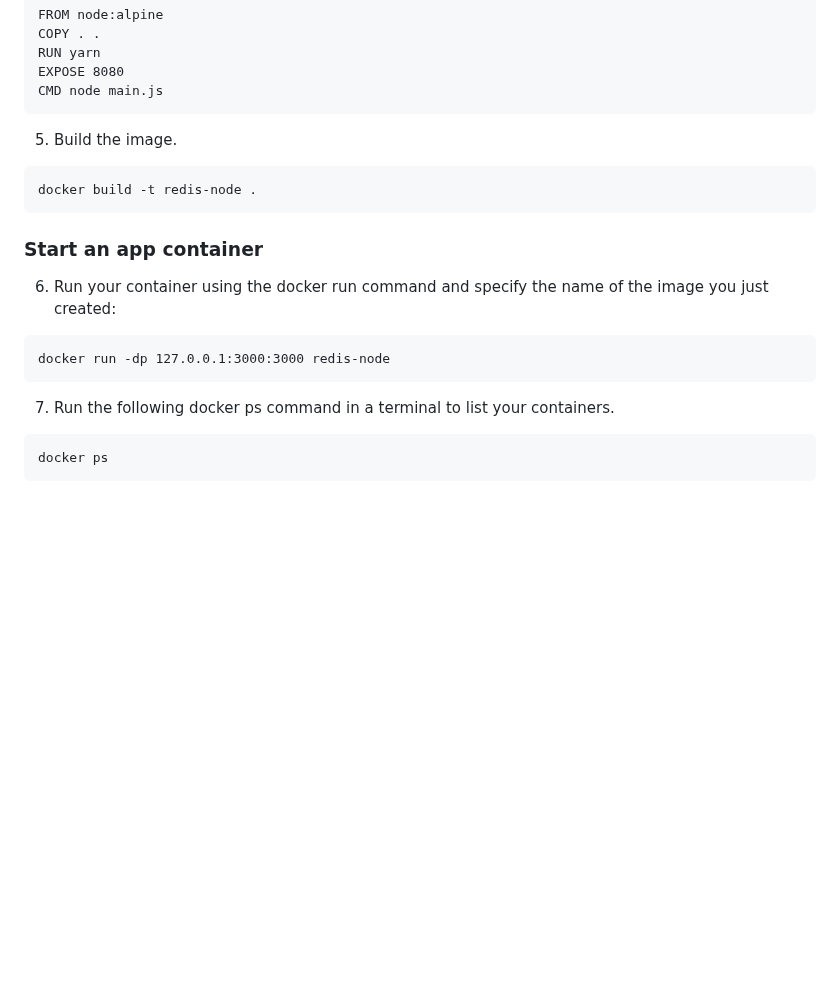
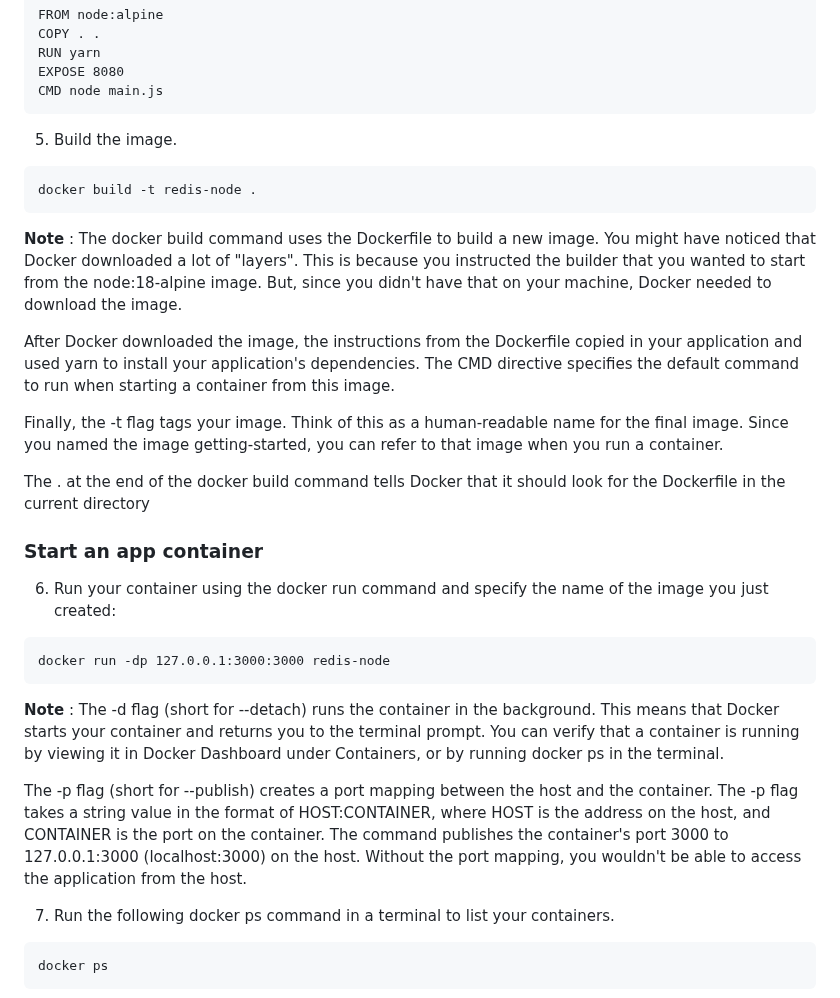
Before and after one commit to arthurescriou/OPSCI, a Markdown page: TME3.md, the part around the change. GitHub-like rendering; blank space fills up the shorter version.

Commit message:
Update TME3.md
Add info

````diff
--- a/TME3.md
+++ b/TME3.md
@@ -56,12 +56,27 @@ CMD node main.js
 docker build -t redis-node .
 ```
 
+**Note** :
+The docker build command uses the Dockerfile to build a new image. You might have noticed that Docker downloaded a lot of "layers". This is because you instructed the builder that you wanted to start from the node:18-alpine image. But, since you didn't have that on your machine, Docker needed to download the image.
+
+After Docker downloaded the image, the instructions from the Dockerfile copied in your application and used yarn to install your application's dependencies. The CMD directive specifies the default command to run when starting a container from this image.
+
+Finally, the -t flag tags your image. Think of this as a human-readable name for the final image. Since you named the image getting-started, you can refer to that image when you run a container.
+
+The . at the end of the docker build command tells Docker that it should look for the Dockerfile in the current directory
+
 ### Start an app container
 
 6. Run your container using the docker run command and specify the name of the image you just created:
 ```
 docker run -dp 127.0.0.1:3000:3000 redis-node
 ```
+
+**Note** :
+The -d flag (short for --detach) runs the container in the background. This means that Docker starts your container and returns you to the terminal prompt. You can verify that a container is running by viewing it in Docker Dashboard under Containers, or by running docker ps in the terminal.
+
+The -p flag (short for --publish) creates a port mapping between the host and the container. The -p flag takes a string value in the format of HOST:CONTAINER, where HOST is the address on the host, and CONTAINER is the port on the container. The command publishes the container's port 3000 to 127.0.0.1:3000 (localhost:3000) on the host. Without the port mapping, you wouldn't be able to access the application from the host.
+
 
 7. Run the following docker ps command in a terminal to list your containers.
 
````
